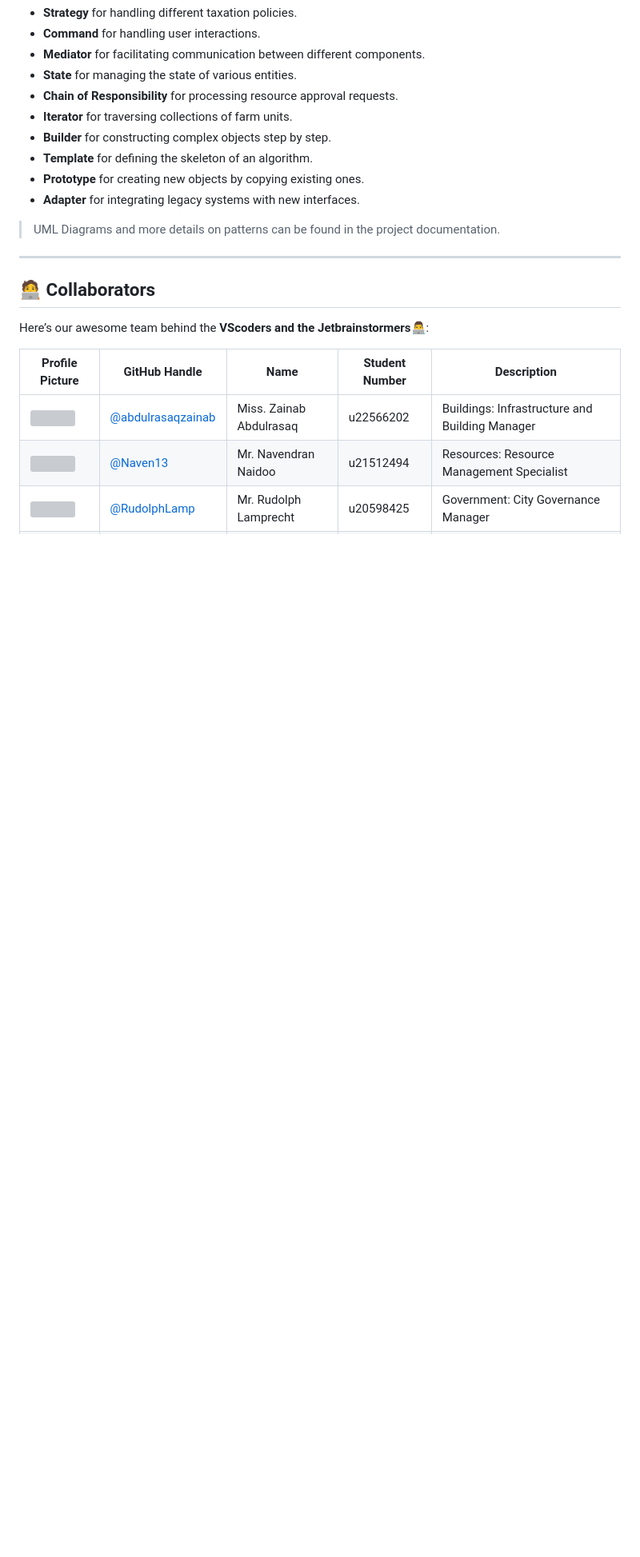
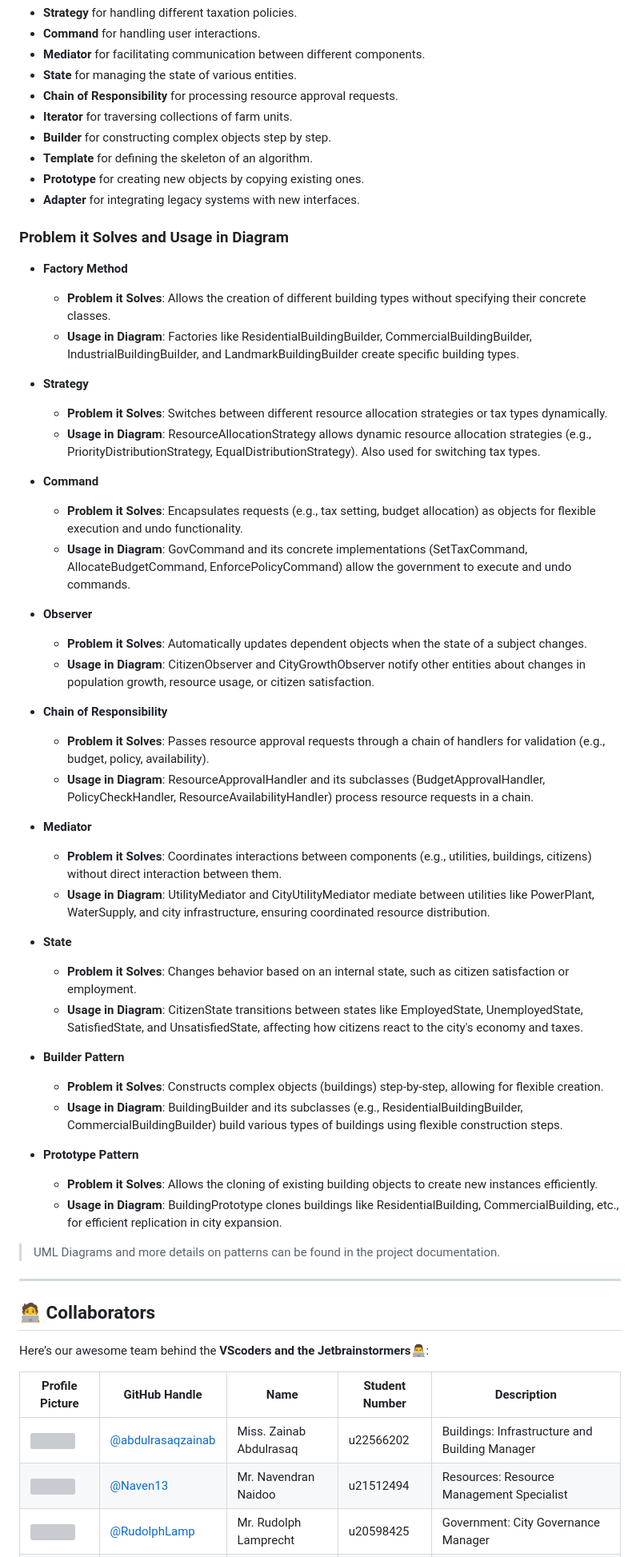
Before and after one commit to COS214-Project-2024/Team-4, a Markdown page: README.md, the part around one of its changes. Shown at 80% size. Rendered like a GitHub page; blank space fills up the shorter version; grey boxes are pictures that could not be loaded.

```diff
--- a/README.md
+++ b/README.md
@@ -118,7 +118,46 @@ This project applies various design patterns to manage different components of t
   <li><b>Adapter</b> for integrating legacy systems with new interfaces.</li>
 </ul>
 
+### Problem it Solves and Usage in Diagram
+
+- **Factory Method**
+  - **Problem it Solves**: Allows the creation of different building types without specifying their concrete classes.
+  - **Usage in Diagram**: Factories like ResidentialBuildingBuilder, CommercialBuildingBuilder, IndustrialBuildingBuilder, and LandmarkBuildingBuilder create specific building types.
+
+- **Strategy**
+  - **Problem it Solves**: Switches between different resource allocation strategies or tax types dynamically.
+  - **Usage in Diagram**: ResourceAllocationStrategy allows dynamic resource allocation strategies (e.g., PriorityDistributionStrategy, EqualDistributionStrategy). Also used for switching tax types.
+
+- **Command**
+  - **Problem it Solves**: Encapsulates requests (e.g., tax setting, budget allocation) as objects for flexible execution and undo functionality.
+  - **Usage in Diagram**: GovCommand and its concrete implementations (SetTaxCommand, AllocateBudgetCommand, EnforcePolicyCommand) allow the government to execute and undo commands.
+
+- **Observer**
+  - **Problem it Solves**: Automatically updates dependent objects when the state of a subject changes.
+  - **Usage in Diagram**: CitizenObserver and CityGrowthObserver notify other entities about changes in population growth, resource usage, or citizen satisfaction.
+
+- **Chain of Responsibility**
+  - **Problem it Solves**: Passes resource approval requests through a chain of handlers for validation (e.g., budget, policy, availability).
+  - **Usage in Diagram**: ResourceApprovalHandler and its subclasses (BudgetApprovalHandler, PolicyCheckHandler, ResourceAvailabilityHandler) process resource requests in a chain.
+
+- **Mediator**
+  - **Problem it Solves**: Coordinates interactions between components (e.g., utilities, buildings, citizens) without direct interaction between them.
+  - **Usage in Diagram**: UtilityMediator and CityUtilityMediator mediate between utilities like PowerPlant, WaterSupply, and city infrastructure, ensuring coordinated resource distribution.
+
+- **State**
+  - **Problem it Solves**: Changes behavior based on an internal state, such as citizen satisfaction or employment.
+  - **Usage in Diagram**: CitizenState transitions between states like EmployedState, UnemployedState, SatisfiedState, and UnsatisfiedState, affecting how citizens react to the city's economy and taxes.
+
+- **Builder Pattern**
+  - **Problem it Solves**: Constructs complex objects (buildings) step-by-step, allowing for flexible creation.
+  - **Usage in Diagram**: BuildingBuilder and its subclasses (e.g., ResidentialBuildingBuilder, CommercialBuildingBuilder) build various types of buildings using flexible construction steps.
+
+- **Prototype Pattern**
+  - **Problem it Solves**: Allows the cloning of existing building objects to create new instances efficiently.
+  - **Usage in Diagram**: BuildingPrototype clones buildings like ResidentialBuilding, CommercialBuilding, etc., for efficient replication in city expansion.
+
 > UML Diagrams and more details on patterns can be found in the project documentation.
+
 
 ---
 
```
Also changed, not shown: other parts of README.md (+2 -2 lines).
